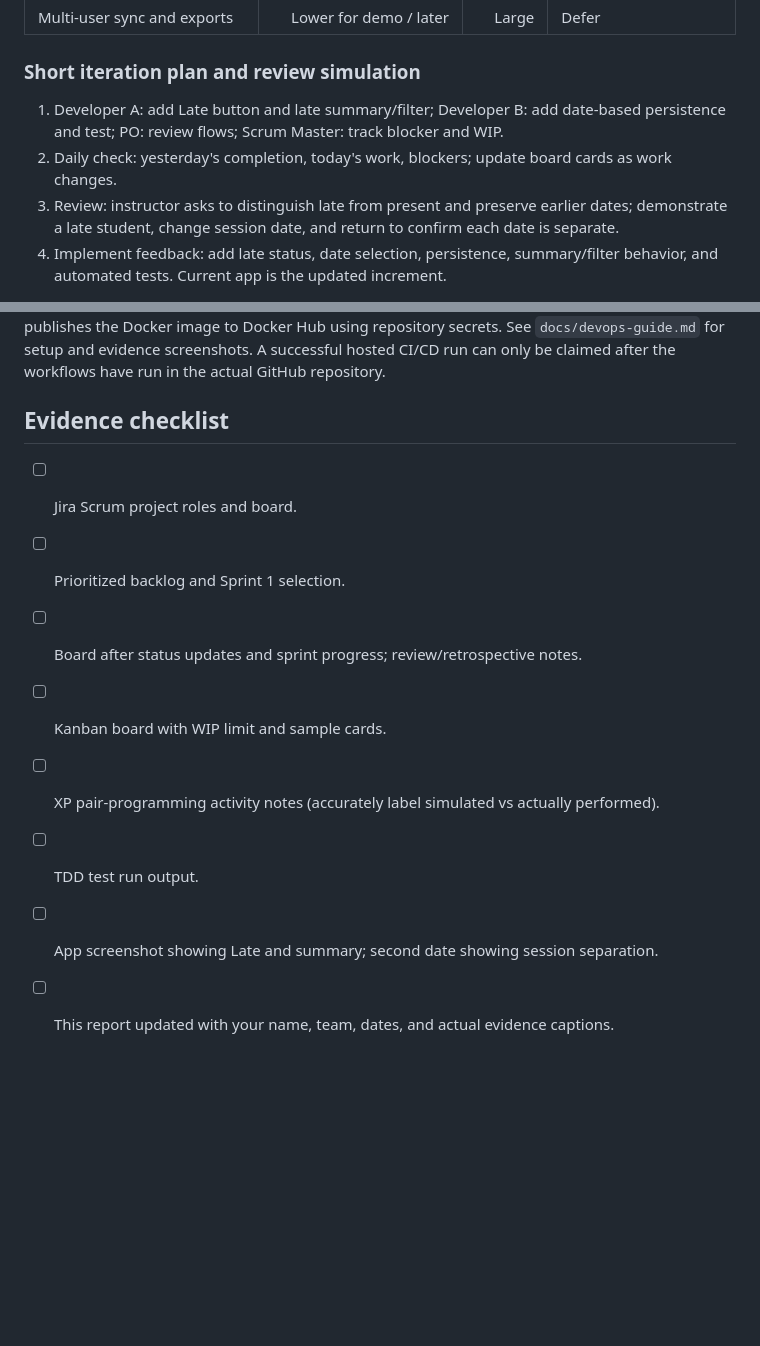
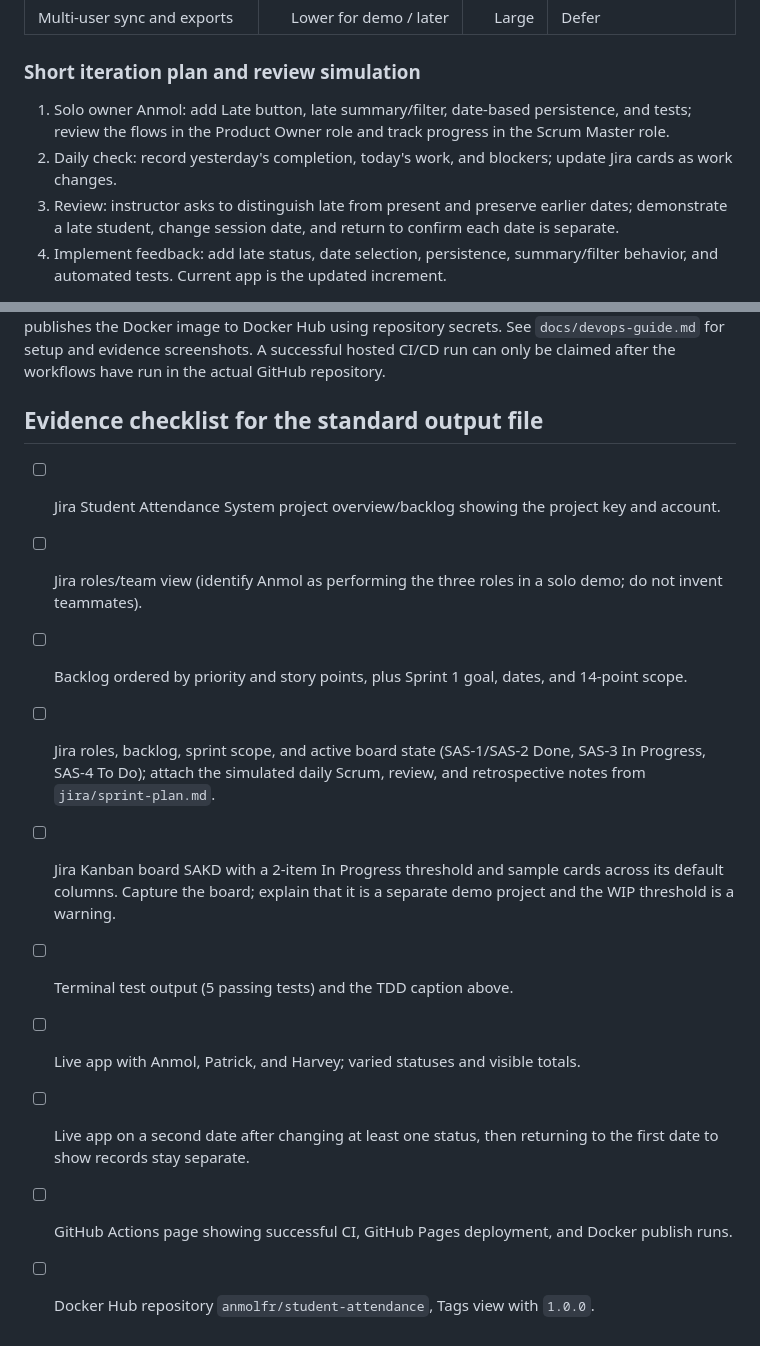
Before and after one commit to AnmolShelar/student-attendance-agile, a Markdown page: docs/assignment-report.md, 2 parts joined by grey strips. Rendered like a GitHub page; blank space fills up the shorter version.

Commit message:
Document Jira sprint and Kanban demo

```diff
--- a/docs/assignment-report.md
+++ b/docs/assignment-report.md
@@ -76,8 +81,8 @@ During the review, the instructor requests (a) a **Late** status and (b) separat
 
 ### Short iteration plan and review simulation
 
-1. Developer A: add Late button and late summary/filter; Developer B: add date-based persistence and test; PO: review flows; Scrum Master: track blocker and WIP.
-2. Daily check: yesterday's completion, today's work, blockers; update board cards as work changes.
+1. Solo owner Anmol: add Late button, late summary/filter, date-based persistence, and tests; review the flows in the Product Owner role and track progress in the Scrum Master role.
+2. Daily check: record yesterday's completion, today's work, and blockers; update Jira cards as work changes.
 3. Review: instructor asks to distinguish late from present and preserve earlier dates; demonstrate a late student, change session date, and return to confirm each date is separate.
 4. Implement feedback: add late status, date selection, persistence, summary/filter behavior, and automated tests. Current app is the updated increment.
 
@@ -89,13 +94,15 @@ Short iterations and a prioritized backlog make changes visible and keep the tea
 
 The project defines a feature branch/pull-request workflow. GitHub Actions runs unit tests, builds the Docker image, and smoke-tests the served app for pushes and pull requests to `main`. A second workflow deploys the app folder to GitHub Pages when code reaches `main`. A version-tag workflow publishes the Docker image to Docker Hub using repository secrets. See `docs/devops-guide.md` for setup and evidence screenshots. A successful hosted CI/CD run can only be claimed after the workflows have run in the actual GitHub repository.
 
-## Evidence checklist
+## Evidence checklist for the standard output file
 
-- [ ] Jira Scrum project roles and board.
-- [ ] Prioritized backlog and Sprint 1 selection.
-- [ ] Board after status updates and sprint progress; review/retrospective notes.
-- [ ] Kanban board with WIP limit and sample cards.
-- [ ] XP pair-programming activity notes (accurately label simulated vs actually performed).
-- [ ] TDD test run output.
-- [ ] App screenshot showing Late and summary; second date showing session separation.
-- [ ] This report updated with your name, team, dates, and actual evidence captions.
+- [ ] Jira Student Attendance System project overview/backlog showing the project key and account.
+- [ ] Jira roles/team view (identify Anmol as performing the three roles in a solo demo; do not invent teammates).
+- [ ] Backlog ordered by priority and story points, plus Sprint 1 goal, dates, and 14-point scope.
+- [ ] Jira roles, backlog, sprint scope, and active board state (SAS-1/SAS-2 Done, SAS-3 In Progress, SAS-4 To Do); attach the simulated daily Scrum, review, and retrospective notes from `jira/sprint-plan.md`.
+- [ ] Jira Kanban board SAKD with a 2-item In Progress threshold and sample cards across its default columns. Capture the board; explain that it is a separate demo project and the WIP threshold is a warning.
+- [ ] Terminal test output (5 passing tests) and the TDD caption above.
+- [ ] Live app with Anmol, Patrick, and Harvey; varied statuses and visible totals.
+- [ ] Live app on a second date after changing at least one status, then returning to the first date to show records stay separate.
+- [ ] GitHub Actions page showing successful CI, GitHub Pages deployment, and Docker publish runs.
+- [ ] Docker Hub repository `anmolfr/student-attendance`, Tags view with `1.0.0`.
```
Also changed, not shown: other parts of docs/assignment-report.md (+13 -8 lines), jira/sprint-plan.md (+16 -14 lines).
